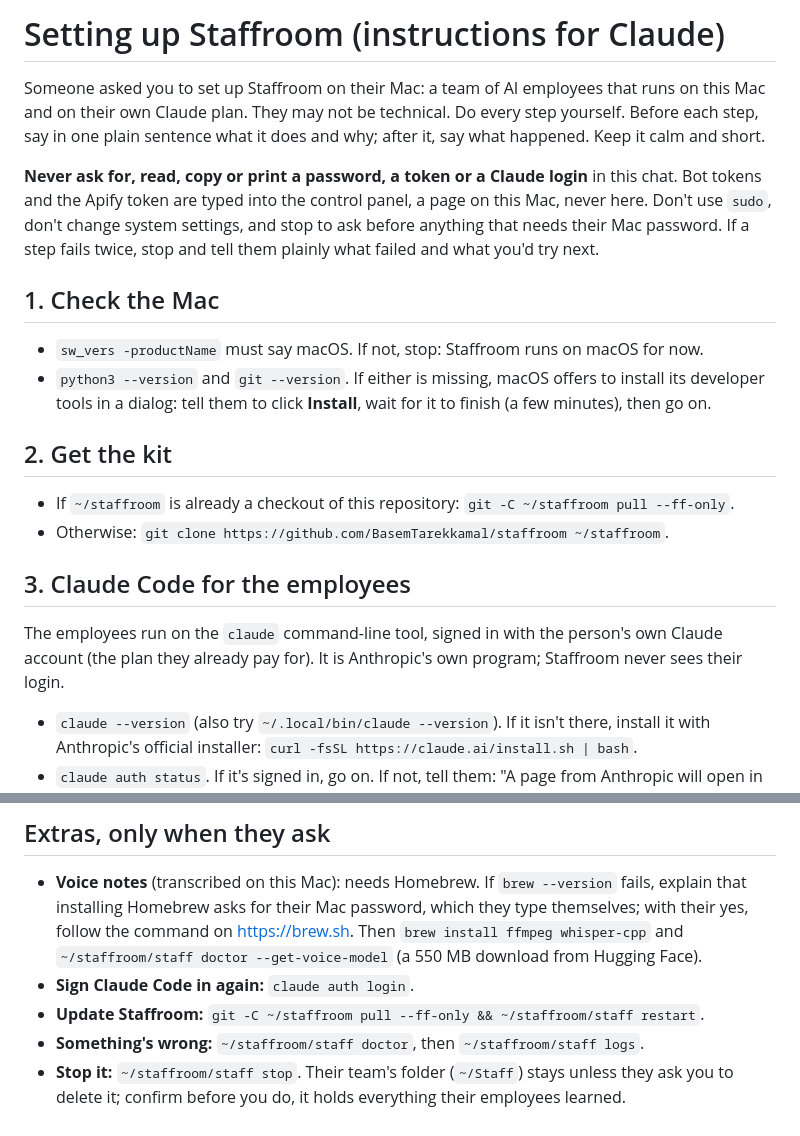
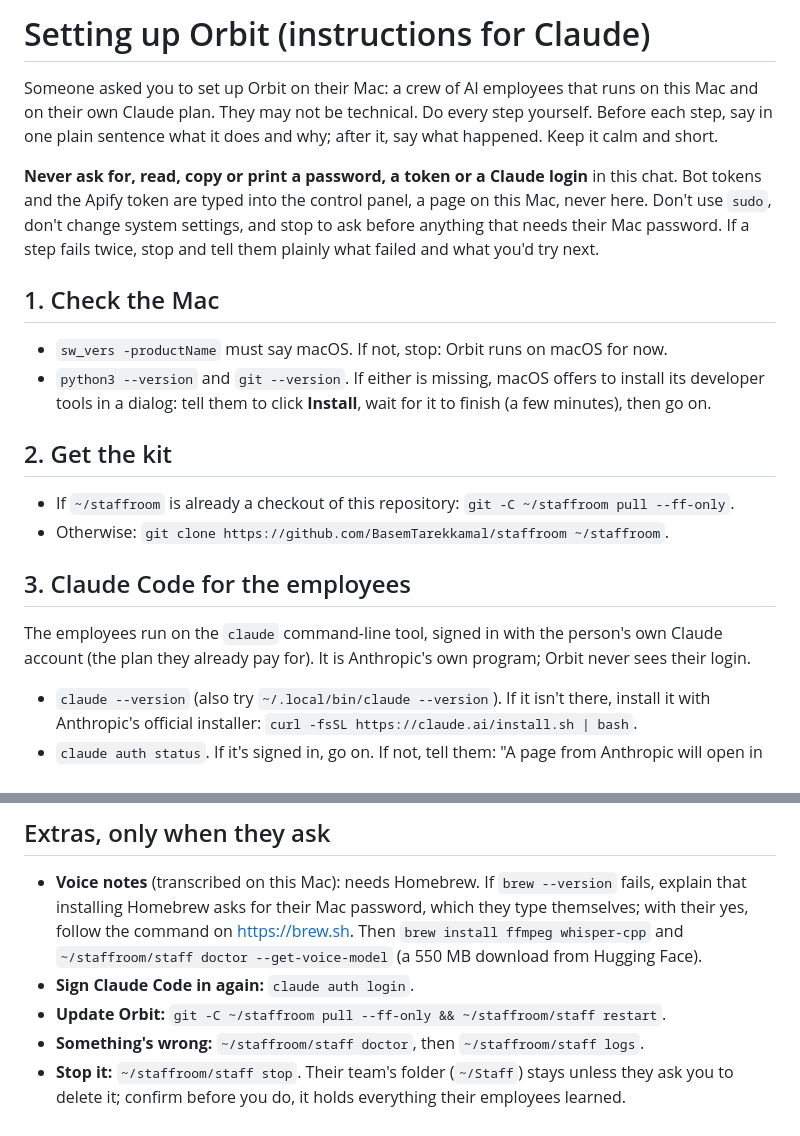
Before and after one commit to BasemTarekkamal/orbit, a Markdown page: SETUP.md, 2 parts joined by grey strips. Rendered like a GitHub page.

```diff
--- a/SETUP.md
+++ b/SETUP.md
@@ -1,6 +1,6 @@
-# Setting up Staffroom (instructions for Claude)
+# Setting up Orbit (instructions for Claude)
 
-Someone asked you to set up Staffroom on their Mac: a team of AI employees that runs on this Mac and
+Someone asked you to set up Orbit on their Mac: a crew of AI employees that runs on this Mac and
 on their own Claude plan. They may not be technical. Do every step yourself. Before each step, say in
 one plain sentence what it does and why; after it, say what happened. Keep it calm and short.
 
@@ -10,7 +10,7 @@ and the Apify token are typed into the control panel, a page on this Mac, never
 If a step fails twice, stop and tell them plainly what failed and what you'd try next.
 
 ## 1. Check the Mac
-- `sw_vers -productName` must say macOS. If not, stop: Staffroom runs on macOS for now.
+- `sw_vers -productName` must say macOS. If not, stop: Orbit runs on macOS for now.
 - `python3 --version` and `git --version`. If either is missing, macOS offers to install its developer
   tools in a dialog: tell them to click **Install**, wait for it to finish (a few minutes), then go on.
 
@@ -20,7 +20,7 @@ If a step fails twice, stop and tell them plainly what failed and what you'd try
 
 ## 3. Claude Code for the employees
 The employees run on the `claude` command-line tool, signed in with the person's own Claude account
-(the plan they already pay for). It is Anthropic's own program; Staffroom never sees their login.
+(the plan they already pay for). It is Anthropic's own program; Orbit never sees their login.
 - `claude --version` (also try `~/.local/bin/claude --version`). If it isn't there, install it with
   Anthropic's official installer: `curl -fsSL https://claude.ai/install.sh | bash`.
 - `claude auth status`. If it's signed in, go on. If not, tell them: "A page from Anthropic will open in
@@ -46,7 +46,7 @@ Stay available for questions; that's the whole setup.
   the command on https://brew.sh. Then `brew install ffmpeg whisper-cpp` and
   `~/staffroom/staff doctor --get-voice-model` (a 550 MB download from Hugging Face).
 - **Sign Claude Code in again:** `claude auth login`.
-- **Update Staffroom:** `git -C ~/staffroom pull --ff-only && ~/staffroom/staff restart`.
+- **Update Orbit:** `git -C ~/staffroom pull --ff-only && ~/staffroom/staff restart`.
 - **Something's wrong:** `~/staffroom/staff doctor`, then `~/staffroom/staff logs`.
 - **Stop it:** `~/staffroom/staff stop`. Their team's folder (`~/Staff`) stays unless they ask you to
   delete it; confirm before you do, it holds everything their employees learned.
```
Also changed, not shown: README.md (+15 -7 lines), docs/brand/orbit-logo.png (added), docs/staffroom-icon-512.png (added), 6 other files.
